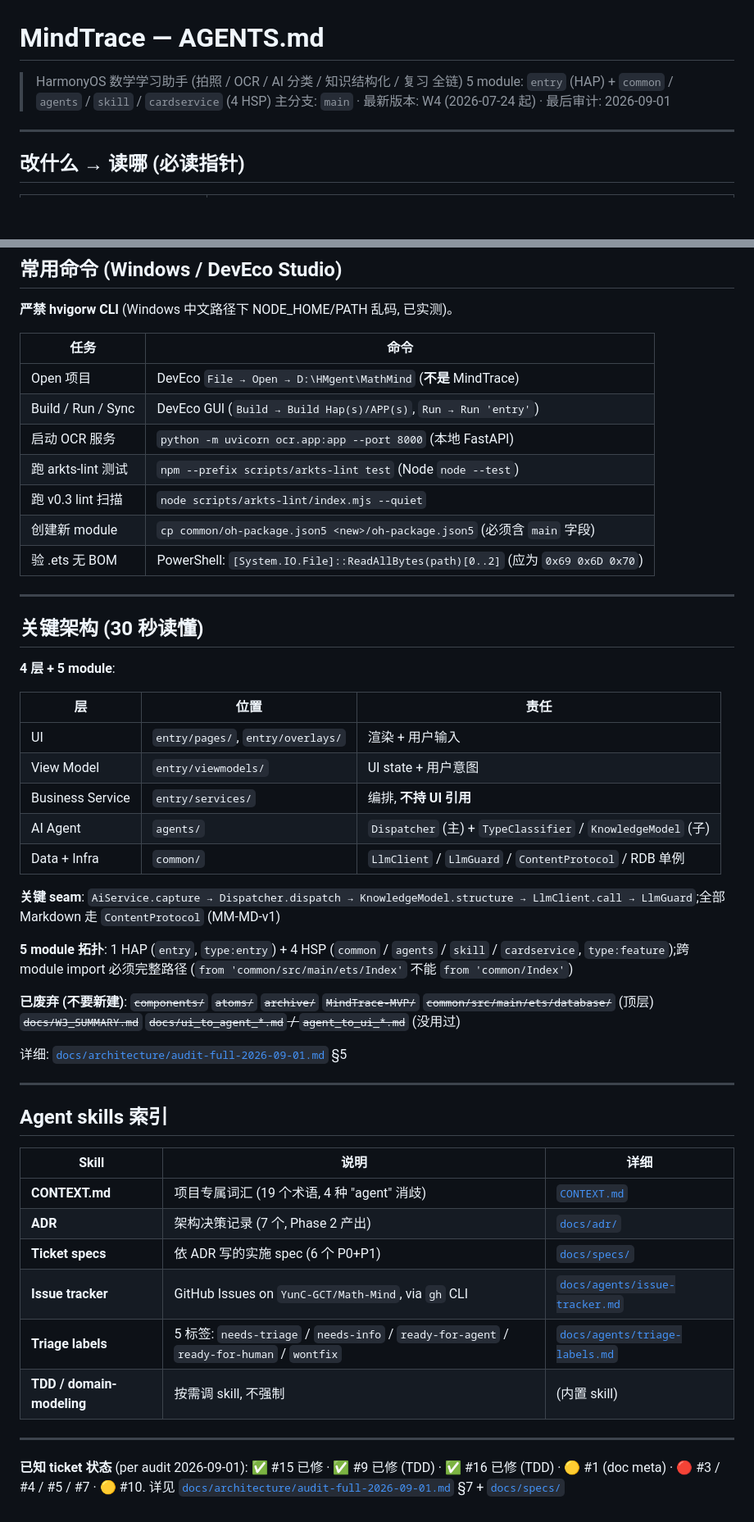
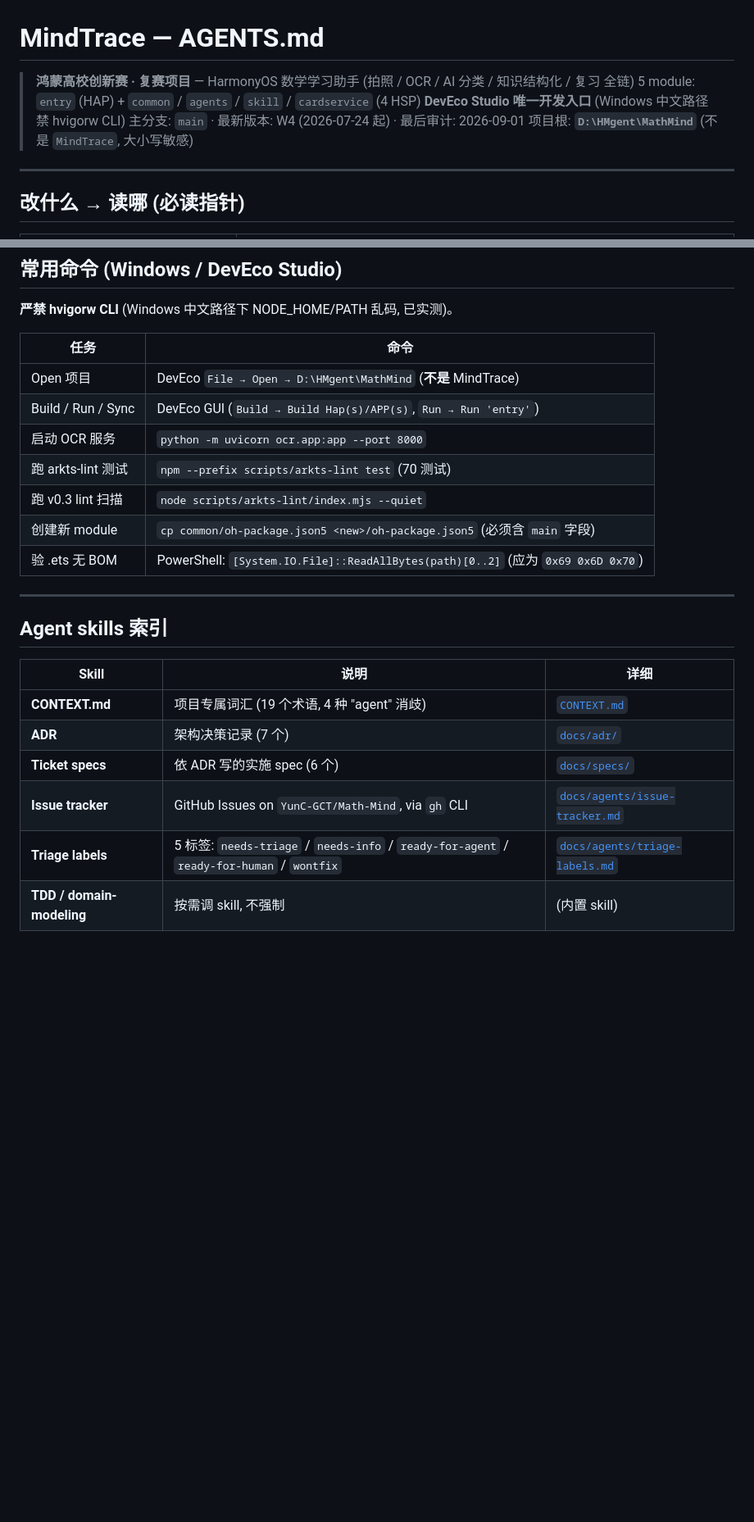
Before and after one commit to YunC-GCT/Math-Mind, a Markdown page: AGENTS.md, 2 parts joined by grey strips. Shown at 82% size. Rendered like a GitHub page; blank space fills up the shorter version.

```diff
--- a/AGENTS.md
+++ b/AGENTS.md
@@ -1,8 +1,10 @@
 # MindTrace — AGENTS.md
 
-> HarmonyOS 数学学习助手 (拍照 / OCR / AI 分类 / 知识结构化 / 复习 全链)
+> **鸿蒙高校创新赛 · 复赛项目** — HarmonyOS 数学学习助手 (拍照 / OCR / AI 分类 / 知识结构化 / 复习 全链)
 > 5 module: `entry` (HAP) + `common` / `agents` / `skill` / `cardservice` (4 HSP)
+> **DevEco Studio 唯一开发入口** (Windows 中文路径禁 hvigorw CLI)
 > 主分支: `main` · 最新版本: W4 (2026-07-24 起) · 最后审计: 2026-09-01
+> 项目根: **`D:\HMgent\MathMind`** (不是 `MindTrace`, 大小写敏感)
 
 ---
 
@@ -48,33 +97,11 @@
 |---|---|
 | Open 项目 | DevEco `File → Open → D:\HMgent\MathMind` (**不是** MindTrace) |
 | Build / Run / Sync | DevEco GUI (`Build → Build Hap(s)/APP(s)`, `Run → Run 'entry'`) |
-| 启动 OCR 服务 | `python -m uvicorn ocr.app:app --port 8000` (本地 FastAPI) |
-| 跑 arkts-lint 测试 | `npm --prefix scripts/arkts-lint test` (Node `node --test`) |
+| 启动 OCR 服务 | `python -m uvicorn ocr.app:app --port 8000` |
+| 跑 arkts-lint 测试 | `npm --prefix scripts/arkts-lint test` (70 测试) |
 | 跑 v0.3 lint 扫描 | `node scripts/arkts-lint/index.mjs --quiet` |
 | 创建新 module | `cp common/oh-package.json5 <new>/oh-package.json5` (必须含 `main` 字段) |
 | 验 .ets 无 BOM | PowerShell: `[System.IO.File]::ReadAllBytes(path)[0..2]` (应为 `0x69 0x6D 0x70`) |
-
----
-
-## 关键架构 (30 秒读懂)
-
-**4 层 + 5 module**:
-
-| 层 | 位置 | 责任 |
-|---|---|---|
-| UI | `entry/pages/`, `entry/overlays/` | 渲染 + 用户输入 |
-| View Model | `entry/viewmodels/` | UI state + 用户意图 |
-| Business Service | `entry/services/` | 编排, **不持 UI 引用** |
-| AI Agent | `agents/` | `Dispatcher` (主) + `TypeClassifier` / `KnowledgeModel` (子) |
-| Data + Infra | `common/` | `LlmClient` / `LlmGuard` / `ContentProtocol` / RDB 单例 |
-
-**关键 seam**: `AiService.capture → Dispatcher.dispatch → KnowledgeModel.structure → LlmClient.call → LlmGuard`;全部 Markdown 走 `ContentProtocol` (MM-MD-v1)
-
-**5 module 拓扑**: 1 HAP (`entry`, `type:entry`) + 4 HSP (`common` / `agents` / `skill` / `cardservice`, `type:feature`);跨 module import 必须完整路径 (`from 'common/src/main/ets/Index'` 不能 `from 'common/Index'`)
-
-**已废弃 (不要新建)**: ~~`components/`~~ ~~`atoms/`~~ ~~`archive/`~~ ~~`MindTrace-MVP/`~~ ~~`common/src/main/ets/database/`~~ (顶层) ~~`docs/W3_SUMMARY.md`~~ ~~`docs/ui_to_agent_*.md` / `agent_to_ui_*.md`~~ (没用过)
-
-详细: [`docs/architecture/audit-full-2026-09-01.md`](./docs/architecture/audit-full-2026-09-01.md) §5
 
 ---
 
@@ -83,12 +110,8 @@
 | Skill | 说明 | 详细 |
 |---|---|---|
 | **CONTEXT.md** | 项目专属词汇 (19 个术语, 4 种 "agent" 消歧) | [`CONTEXT.md`](./CONTEXT.md) |
-| **ADR** | 架构决策记录 (7 个, Phase 2 产出) | [`docs/adr/`](./docs/adr/) |
-| **Ticket specs** | 依 ADR 写的实施 spec (6 个 P0+P1) | [`docs/specs/`](./docs/specs/) |
+| **ADR** | 架构决策记录 (7 个) | [`docs/adr/`](./docs/adr/) |
+| **Ticket specs** | 依 ADR 写的实施 spec (6 个) | [`docs/specs/`](./docs/specs/) |
 | **Issue tracker** | GitHub Issues on `YunC-GCT/Math-Mind`, via `gh` CLI | [`docs/agents/issue-tracker.md`](./docs/agents/issue-tracker.md) |
 | **Triage labels** | 5 标签: `needs-triage` / `needs-info` / `ready-for-agent` / `ready-for-human` / `wontfix` | [`docs/agents/triage-labels.md`](./docs/agents/triage-labels.md) |
 | **TDD / domain-modeling** | 按需调 skill, 不强制 | (内置 skill) |
-
----
-
-**已知 ticket 状态** (per audit 2026-09-01): ✅ #15 已修 · ✅ #9 已修 (TDD) · ✅ #16 已修 (TDD) · 🟡 #1 (doc meta) · 🔴 #3 / #4 / #5 / #7 · 🟡 #10. 详见 [`docs/architecture/audit-full-2026-09-01.md`](./docs/architecture/audit-full-2026-09-01.md) §7 + [`docs/specs/`](./docs/specs/)
```
Also changed, not shown: other parts of AGENTS.md (+50 -3 lines).
